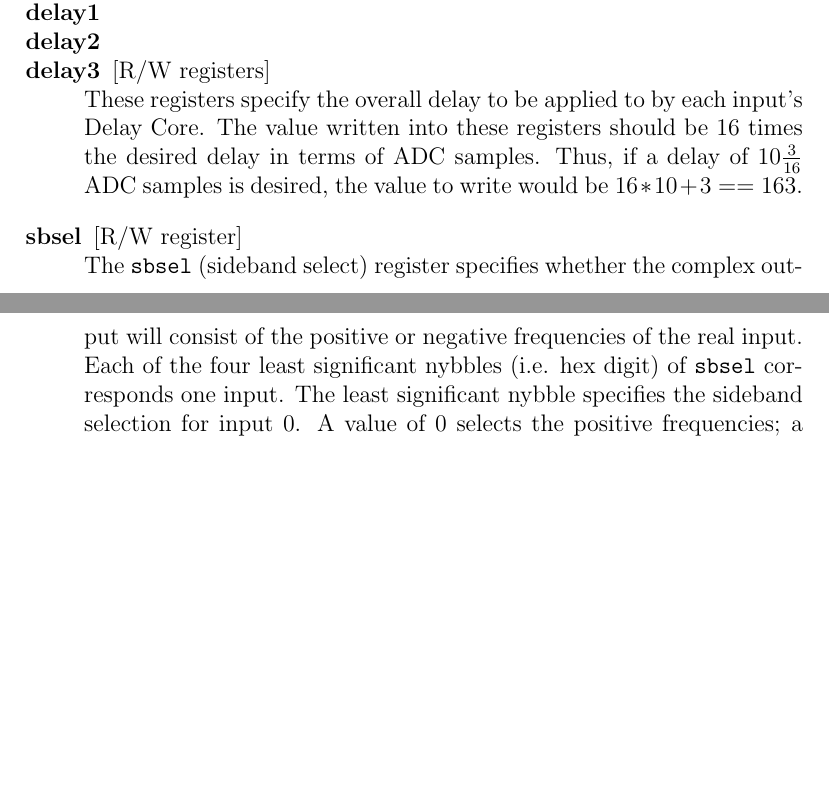
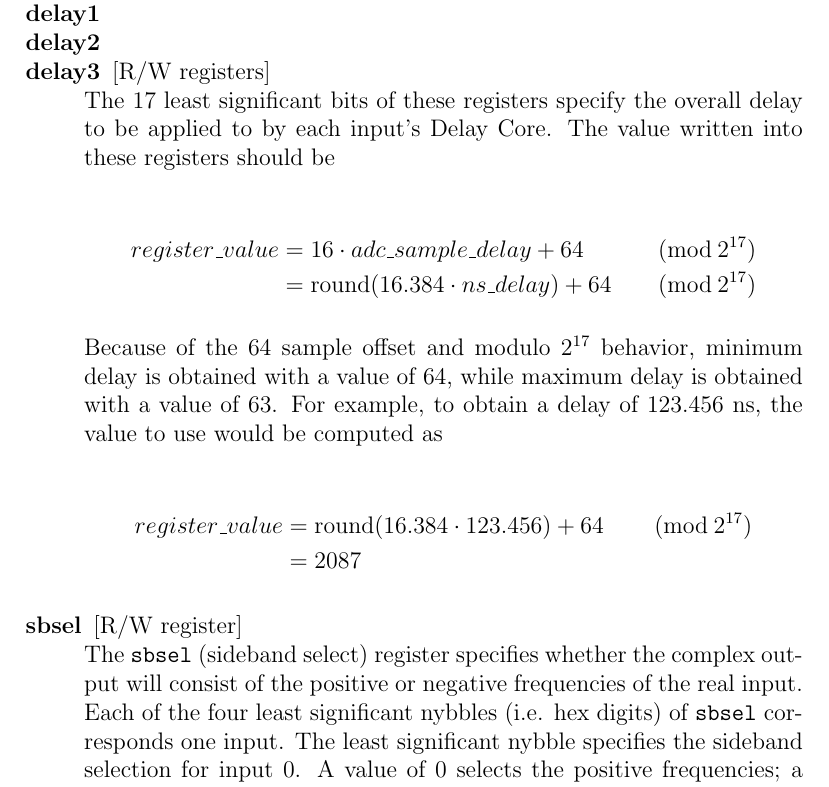
Before and after one commit to sma-wideband/phringes, a LaTeX paper (mssge/doc/vlbipa.tex): two parts of pages 5 and 6 of 12 before the commit and part of page 6 of 13 after it, the two joined at a grey line, cut so that both start at the same text, the shorter picture padded with empty space. Compiled offline with pdfLaTeX.

Commit message:
Update delayN and sbsel register documentation

```diff
--- a/mssge/doc/vlbipa.tex
+++ b/mssge/doc/vlbipa.tex
@@ -223,15 +223,28 @@ for more details.
 
 \begin{description}
 
-%\filbreak
+\filbreak
 \rwregn{delay0}
 \rwregn{delay1}
 \rwregn{delay2}
-\rwregs{delay3} These registers specify the overall delay to be applied to by
-each input's Delay Core.  The value written into these registers should be 16
-times the desired delay in terms of ADC samples.  Thus, if a delay of $10
-\frac{3}{16}$ ADC samples is desired, the value to write would be $16 * 10 + 3
-== 163$.
+\rwregs{delay3} The 17 \LSbs of these registers specify the overall delay to be
+applied to by each input's Delay Core.  The value written into these registers
+should be
+
+\begin{align*}
+register\_value &= 16 \cdot adc\_sample\_delay + 64 &(\mathrm{mod}\:2^{17}) \\
+                &= \mathrm{round}(16.384 \cdot ns\_delay) + 64 &(\mathrm{mod}\:2^{17})
+\end{align*}
+
+Because of the 64 sample offset and modulo $2^{17}$ behavior, minimum delay is
+obtained with a value of 64, while maximum delay is obtained with a value of
+63.  For example, to obtain a delay of 123.456~ns, the value to use would be
+computed as
+
+\begin{align*}
+register\_value &= \mathrm{round}(16.384 \cdot 123.456) + 64 &(\mathrm{mod}\:2^{17}) \\
+                &= 2087
+\end{align*}
 
 \end{description}
 
@@ -239,9 +252,9 @@ times the desired delay in terms of ADC samples.  Thus, if a delay of $10
 
 \rwreg{sbsel} The \verb|sbsel| (sideband select) register specifies whether the
 complex output will consist of the positive or negative frequencies of the real
-input.  Each of the four \LSns (i.e. hex digit) of \verb|sbsel| corresponds one
-input.  The \LSn specifies the sideband selection for input 0.  A value of 0
-selects the positive frequencies; a value of 1 selects the negative
+input.  Each of the four \LSns (i.e. hex digits) of \verb|sbsel| corresponds
+one input.  The \LSn specifies the sideband selection for input 0.  A value of
+0 selects the positive frequencies; a value of 1 selects the negative
 frequencies.  Writing 0x0100 will select positive frequencies for inputs~0,1,3
 and negative frequencies for input2.
 
```
